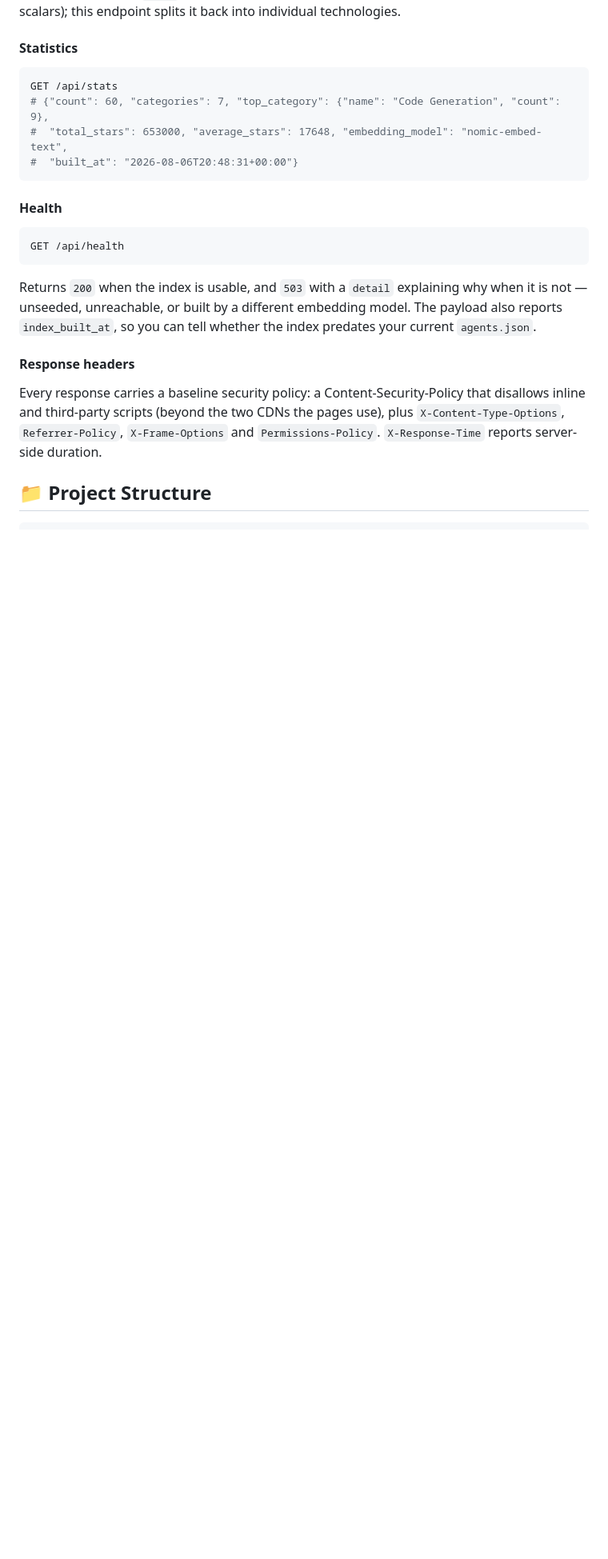
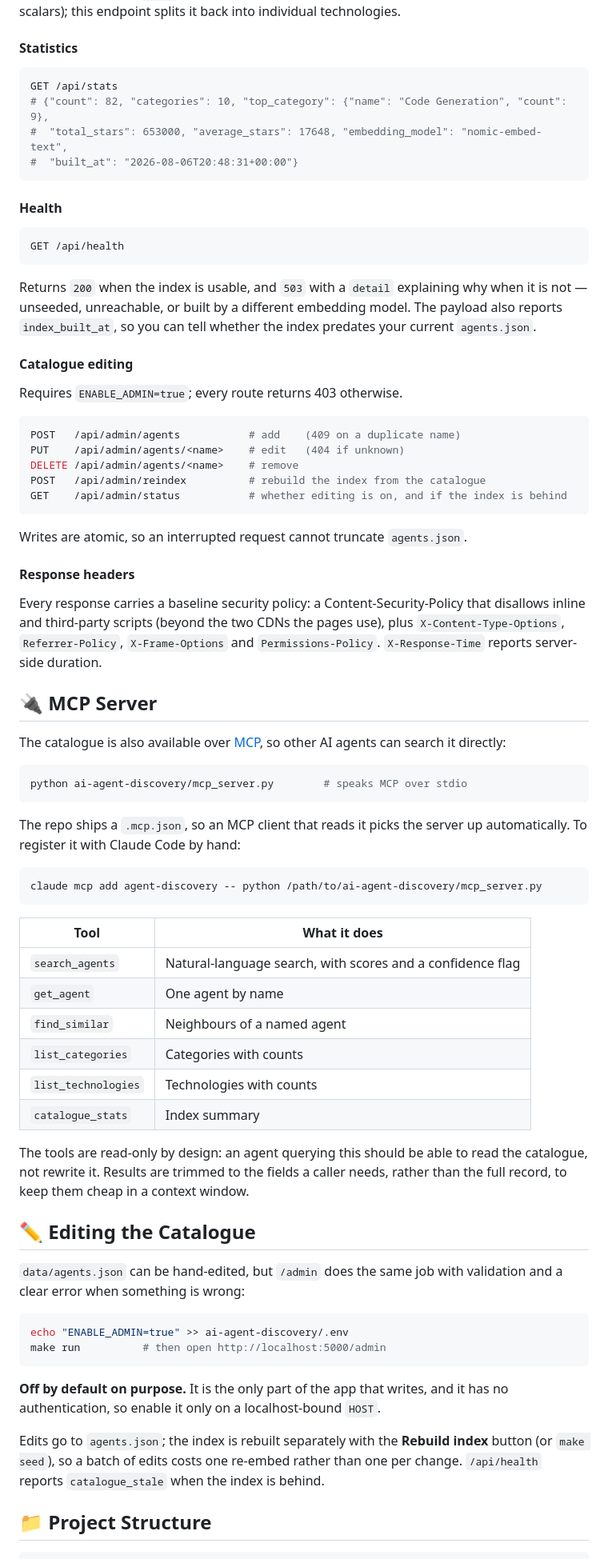
Before and after one commit to vatsalp2008/AI-Agent-Discovery, a Markdown page: README.md, the part around one of its changes. Shown at 80% size. Drawn GitHub-style; blank space fills up the shorter version.

Commit message:
Document MCP, editing and performance

````diff
--- a/README.md
+++ b/README.md
@@ -373,7 +379,7 @@ must be scalars); this endpoint splits it back into individual technologies.
 
 ```bash
 GET /api/stats
-# {"count": 60, "categories": 7, "top_category": {"name": "Code Generation", "count": 9},
+# {"count": 82, "categories": 10, "top_category": {"name": "Code Generation", "count": 9},
 #  "total_stars": 653000, "average_stars": 17648, "embedding_model": "nomic-embed-text",
 #  "built_at": "2026-08-06T20:48:31+00:00"}
 ```
@@ -389,12 +395,73 @@ when it is not — unseeded, unreachable, or built by a different embedding mode
 The payload also reports `index_built_at`, so you can tell whether the index
 predates your current `agents.json`.
 
+#### Catalogue editing
+
+Requires `ENABLE_ADMIN=true`; every route returns 403 otherwise.
+
+```bash
+POST   /api/admin/agents           # add    (409 on a duplicate name)
+PUT    /api/admin/agents/<name>    # edit   (404 if unknown)
+DELETE /api/admin/agents/<name>    # remove
+POST   /api/admin/reindex          # rebuild the index from the catalogue
+GET    /api/admin/status           # whether editing is on, and if the index is behind
+```
+
+Writes are atomic, so an interrupted request cannot truncate `agents.json`.
+
 #### Response headers
 
 Every response carries a baseline security policy: a Content-Security-Policy
 that disallows inline and third-party scripts (beyond the two CDNs the pages
 use), plus `X-Content-Type-Options`, `Referrer-Policy`, `X-Frame-Options` and
 `Permissions-Policy`. `X-Response-Time` reports server-side duration.
+
+## 🔌 MCP Server
+
+The catalogue is also available over [MCP](https://modelcontextprotocol.io), so
+other AI agents can search it directly:
+
+```bash
+python ai-agent-discovery/mcp_server.py        # speaks MCP over stdio
+```
+
+The repo ships a `.mcp.json`, so an MCP client that reads it picks the server
+up automatically. To register it with Claude Code by hand:
+
+```bash
+claude mcp add agent-discovery -- python /path/to/ai-agent-discovery/mcp_server.py
+```
+
+| Tool | What it does |
+|------|--------------|
+| `search_agents` | Natural-language search, with scores and a confidence flag |
+| `get_agent` | One agent by name |
+| `find_similar` | Neighbours of a named agent |
+| `list_categories` | Categories with counts |
+| `list_technologies` | Technologies with counts |
+| `catalogue_stats` | Index summary |
+
+The tools are read-only by design: an agent querying this should be able to
+read the catalogue, not rewrite it. Results are trimmed to the fields a caller
+needs, rather than the full record, to keep them cheap in a context window.
+
+## ✏️ Editing the Catalogue
+
+`data/agents.json` can be hand-edited, but `/admin` does the same job with
+validation and a clear error when something is wrong:
+
+```bash
+echo "ENABLE_ADMIN=true" >> ai-agent-discovery/.env
+make run          # then open http://localhost:5000/admin
+```
+
+**Off by default on purpose.** It is the only part of the app that writes, and
+it has no authentication, so enable it only on a localhost-bound `HOST`.
+
+Edits go to `agents.json`; the index is rebuilt separately with the **Rebuild
+index** button (or `make seed`), so a batch of edits costs one re-embed rather
+than one per change. `/api/health` reports `catalogue_stale` when the index is
+behind.
 
 ## 📁 Project Structure
 
````
Also changed, not shown: other parts of README.md (+45 -3 lines).
